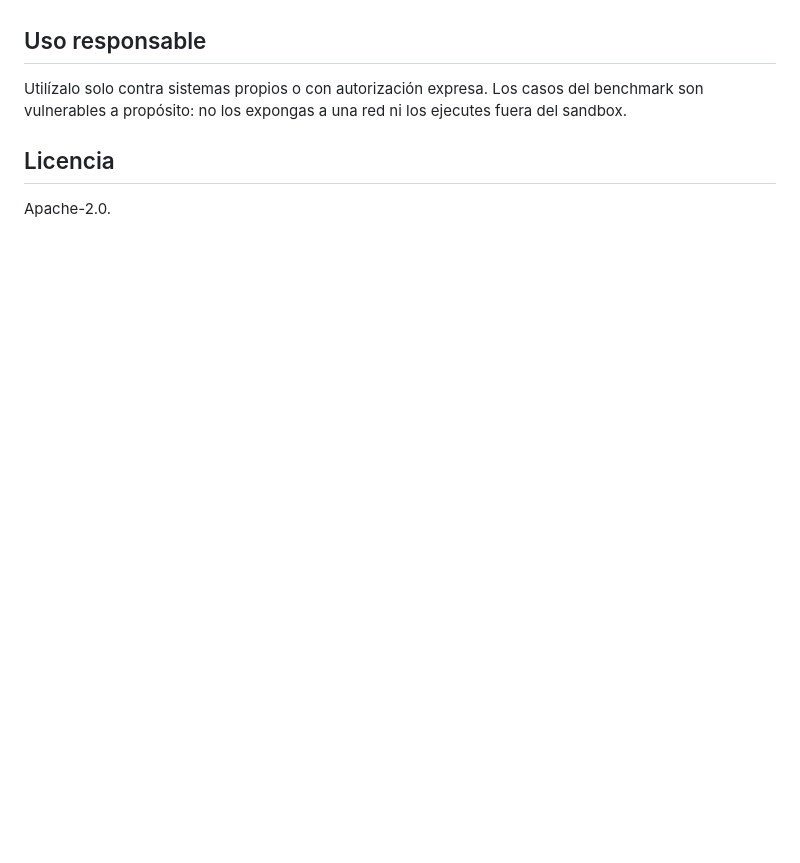
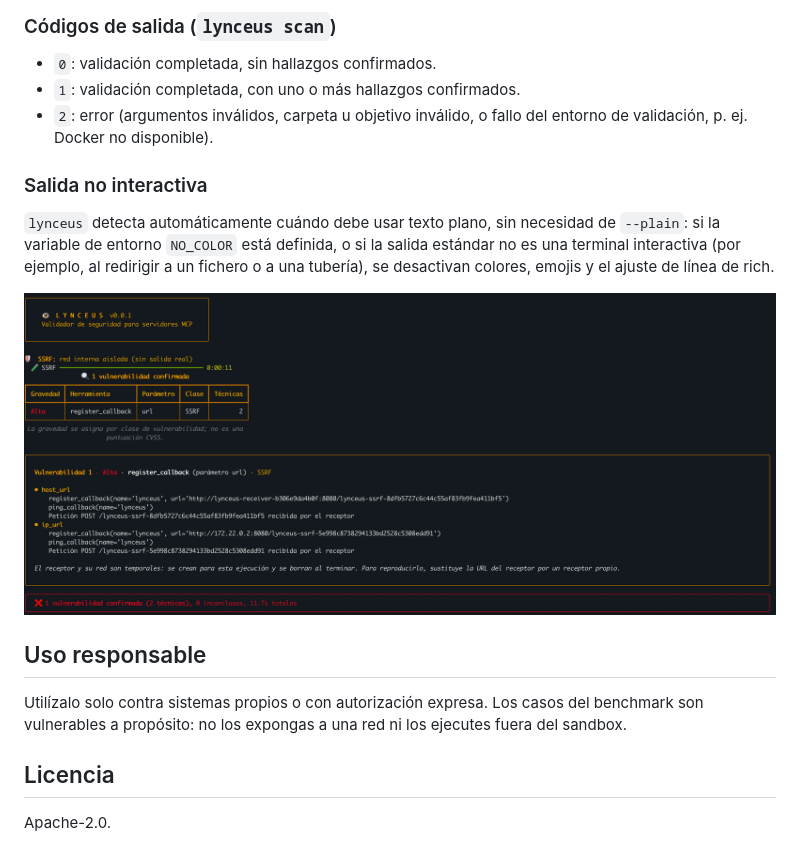
Before and after one commit to acanellada/Lynceus, a Markdown page: README.md, the part around one of its changes. Rendered like a GitHub page; pictures changed too: docs/img/lynceus-scan.png (added); blank space fills up the shorter version.

```diff
--- a/README.md
+++ b/README.md
@@ -30,3 +80,15 @@ Pendiente:
+### Códigos de salida (`lynceus scan`)
+
+- `0`: validación completada, sin hallazgos confirmados.
+- `1`: validación completada, con uno o más hallazgos confirmados.
+- `2`: error (argumentos inválidos, carpeta u objetivo inválido, o fallo del entorno de validación, p. ej. Docker no disponible).
+
+### Salida no interactiva
+
+`lynceus` detecta automáticamente cuándo debe usar texto plano, sin necesidad de `--plain`: si la variable de entorno `NO_COLOR` está definida, o si la salida estándar no es una terminal interactiva (por ejemplo, al redirigir a un fichero o a una tubería), se desactivan colores, emojis y el ajuste de línea de rich.
+
+![Ejemplo de `lynceus scan`](docs/img/lynceus-scan.png)
+
 ## Uso responsable
 
 Utilízalo solo contra sistemas propios o con autorización expresa. Los casos del benchmark son vulnerables a propósito: no los expongas a una red ni los ejecutes fuera del sandbox.
```
Also changed, not shown: other parts of README.md (+50 -0 lines), 6 other files.
